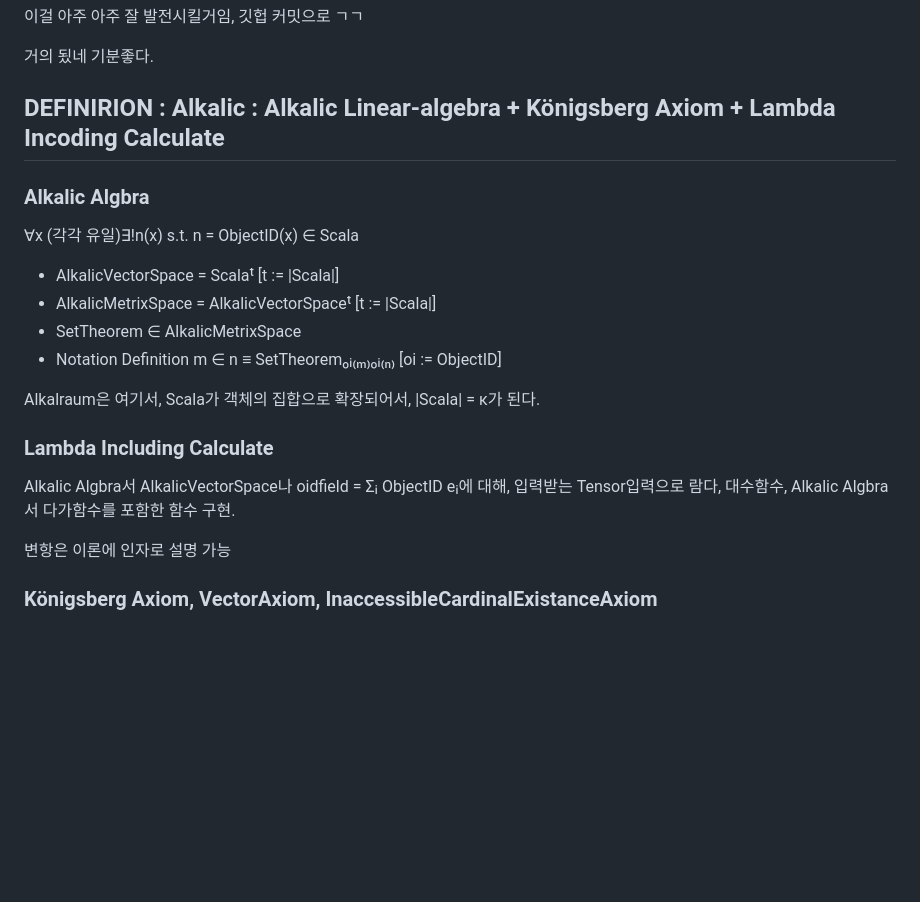
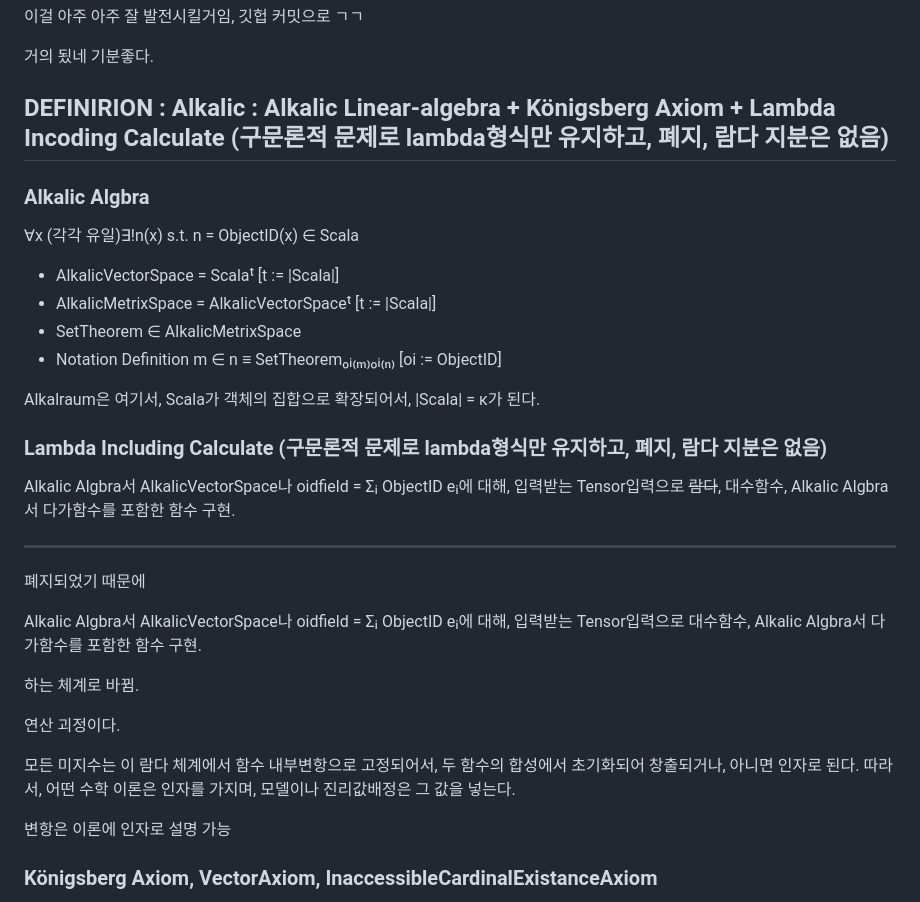
Before and after one commit to FarAway6834/unbeauty, a Markdown page: privateNote/Alkali/alkali.md, the part around the change. Drawn GitHub-style; blank space fills up the shorter version.

Commit message:
alkali.md 업데이트

```diff
--- a/privateNote/Alkali/alkali.md
+++ b/privateNote/Alkali/alkali.md
@@ -4,7 +4,7 @@
 
 거의 됬네 기분좋다.
 
-## DEFINIRION : Alkalic : Alkalic Linear-algebra + Königsberg Axiom + Lambda Incoding Calculate
+## DEFINIRION : Alkalic : Alkalic Linear-algebra + Königsberg Axiom + Lambda Incoding Calculate (구문론적 문제로 lambda형식만 유지하고, 폐지, 람다 지분은 없음)
 
 ### Alkalic Algbra
 
@@ -17,9 +17,22 @@
 
 Alkalraum은 여기서, Scala가 객체의 집합으로 확장되어서, |Scala| = κ가 된다.
 
-### Lambda Including Calculate
+### Lambda Including Calculate (구문론적 문제로 lambda형식만 유지하고, 폐지, 람다 지분은 없음)
 
-Alkalic Algbra서 AlkalicVectorSpace나 oidfield = Σᵢ ObjectID eᵢ에 대해, 입력받는 Tensor입력으로 람다, 대수함수, Alkalic Algbra서 다가함수를 포함한 함수 구현.
+Alkalic Algbra서 AlkalicVectorSpace나 oidfield = Σᵢ ObjectID eᵢ에 대해, 입력받는 Tensor입력으로 ~~람다~~, 대수함수, Alkalic Algbra서 다가함수를 포함한 함수 구현.
+
+---
+
+
+폐지되었기 때문에
+
+Alkalic Algbra서 AlkalicVectorSpace나 oidfield = Σᵢ ObjectID eᵢ에 대해, 입력받는 Tensor입력으로 대수함수, Alkalic Algbra서 다가함수를 포함한 함수 구현.
+
+하는 체계로 바뀜.
+
+연산 괴정이다.
+
+모든 미지수는 이 람다 체계에서 함수 내부변항으로 고정되어서, 두 함수의 합성에서 초기화되어 창출되거나, 아니면 인자로 된다. 따라서, 어떤 수학 이론은 인자를 가지며, 모델이나 진리값배정은 그 값을 넣는다.
 
 변항은 이론에 인자로 설명 가능
 
```
